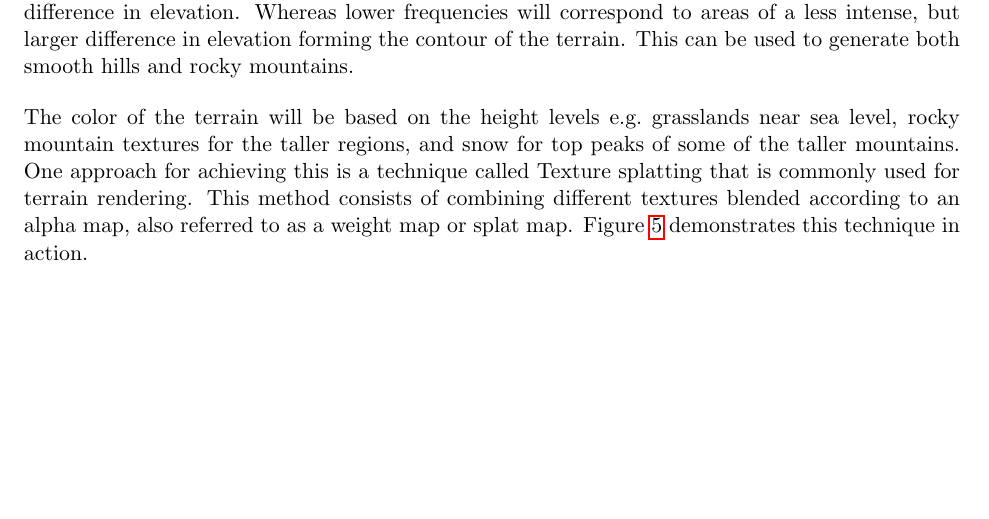
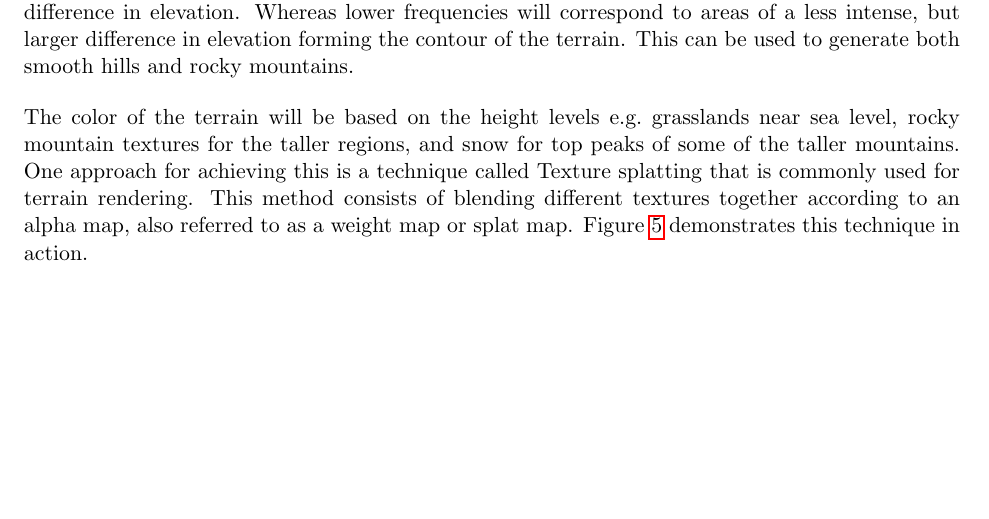
Before and after one commit to DATX02-20-02/Report, a LaTeX document (main.tex, which reads tex/method/terrain.tex): part of page 13 of 25, cut so that both start at the same text. Compiled offline with pdfLaTeX.

Commit message:
Update tex/method/terrain.tex
Co-Authored-By: Guthiix <51211575+Guthiix@users.noreply.github.com>

```diff
--- a/tex/method/terrain.tex
+++ b/tex/method/terrain.tex
@@ -30,7 +30,7 @@ This can be used to generate both smooth hills and rocky mountains.
 
 The color of the terrain will be based on the height levels e.g.\ grasslands near sea level, rocky mountain textures for the taller regions, and snow for top peaks of some of the taller mountains.
 One approach for achieving this is a technique called Texture splatting that is commonly used for terrain rendering.
-This method consists of combining different textures blended according to an alpha map, also referred to as a weight map or splat map.
+This method consists of blending different textures together according to an alpha map, also referred to as a weight map or splat map.
 Figure~\ref{fig:texture-splatting} demonstrates this technique in action.
 
 \begin{figure}[H]
```
